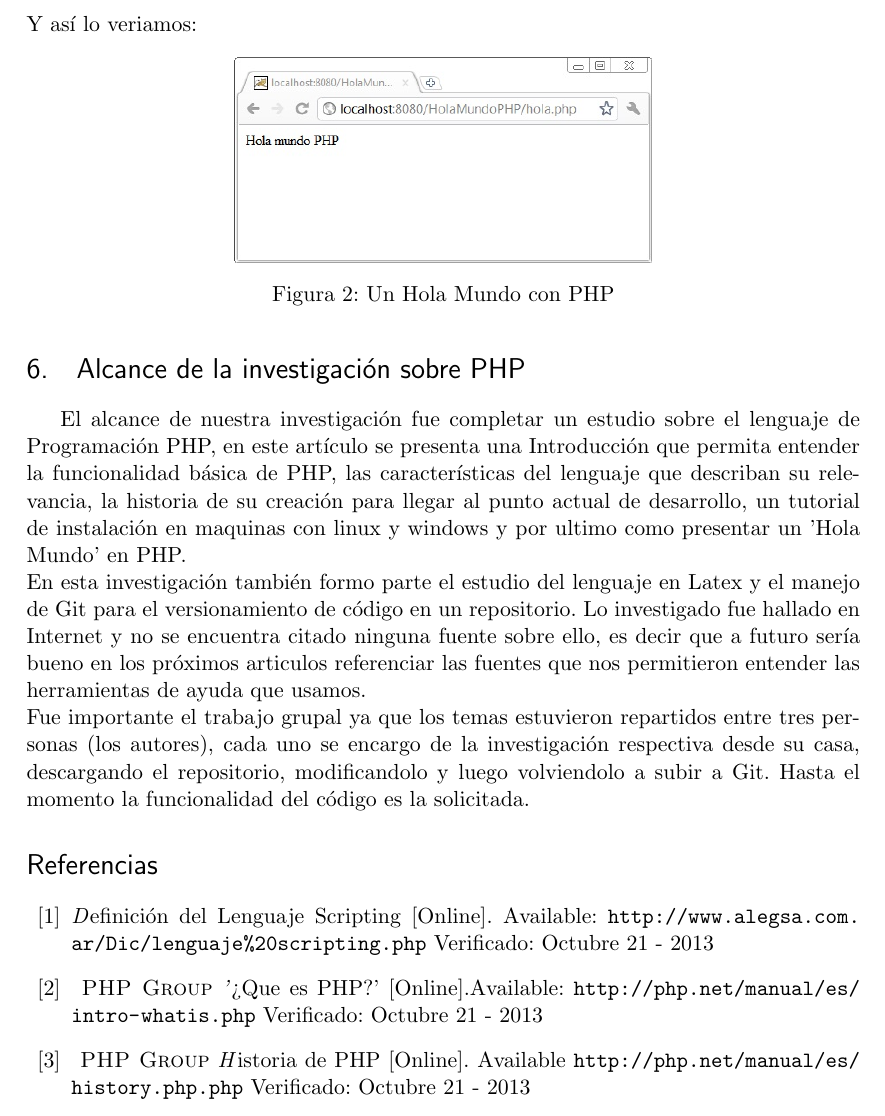
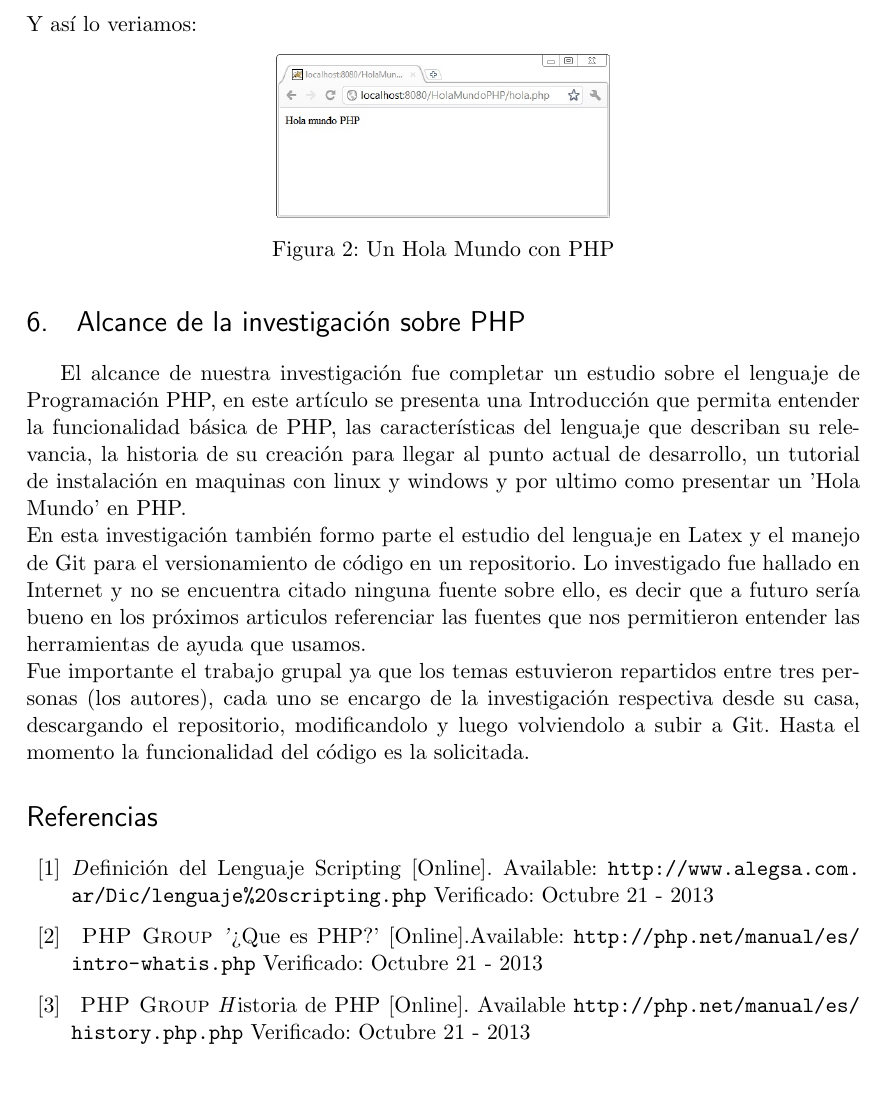
Before and after one commit to eslozano/lenguajes01PHP, a LaTeX document (PHP.tex): part of page 6 of 7 before the commit and part of page 6 of 6 after it, cut so that both start at the same text, the shorter picture padded with empty space. Compiled offline with pdfLaTeX.

Commit message:
cambios finales

```diff
--- a/PHP.tex
+++ b/PHP.tex
@@ -174,7 +174,7 @@ Esquema del funcionamiento de las páginas PHP \cite{[2]}
 Y así lo veriamos:
 \begin{figure}[H]
   \centering
-    \includegraphics[width=0.5\textwidth]{Imagenes/HolaMundoPHP-Navegador}
+    \includegraphics[width=0.4\textwidth]{Imagenes/HolaMundoPHP-Navegador}
   \caption{Un Hola Mundo con PHP}
   \label{fig:funcionamiento}
 \end{figure}
```
Also changed, not shown: PHP.pdf, PHP.tex (2 more changed lines).
